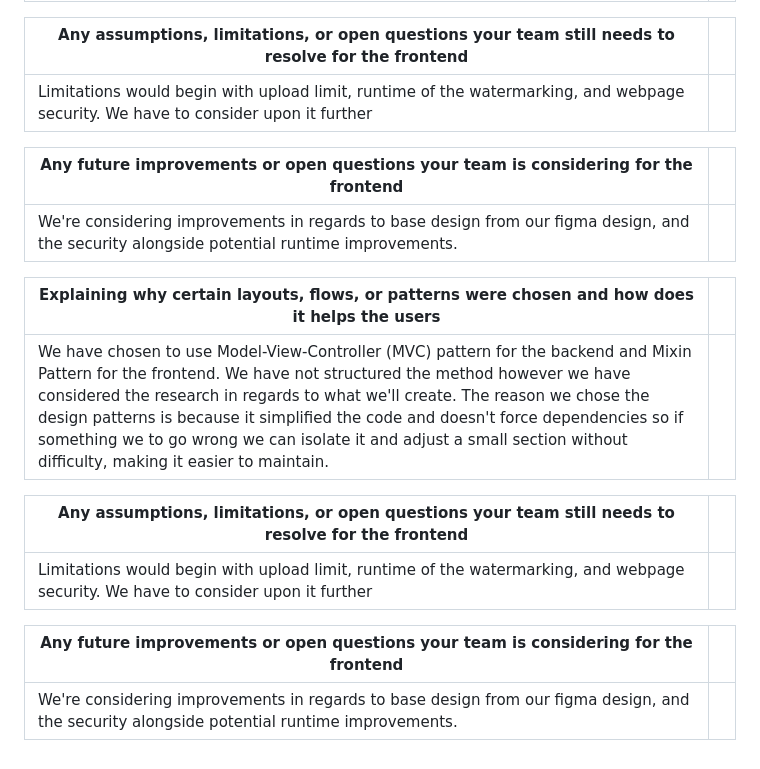
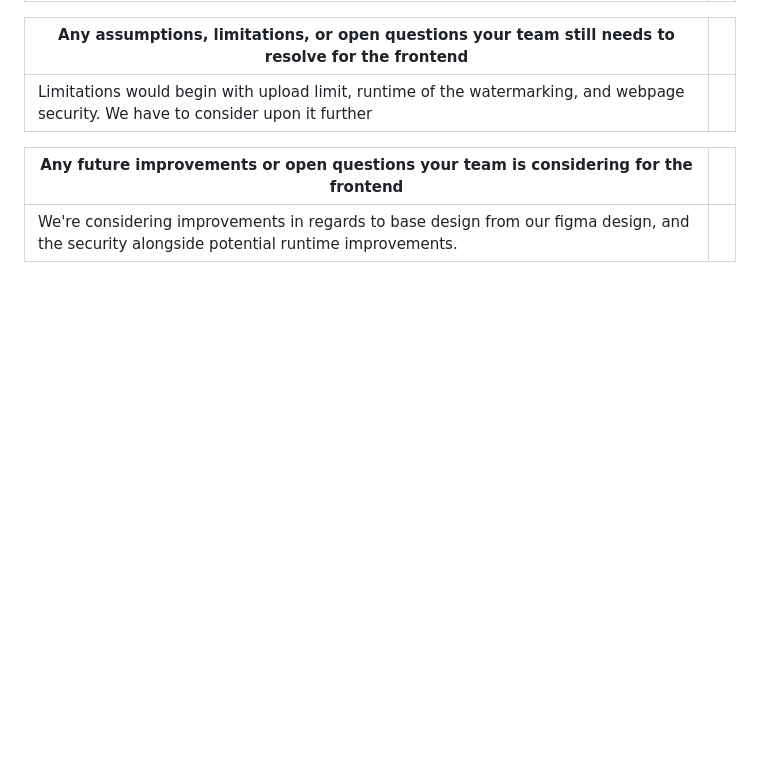
Before and after one commit to FernandoLpz0911/CS351-T18-Group-Project, a Markdown page: figma_wireframe/guide.md, the part around the change. GitHub-like rendering; blank space fills up the shorter version.

Commit message:
fix md again

```diff
--- a/figma_wireframe/guide.md
+++ b/figma_wireframe/guide.md
@@ -49,21 +49,3 @@
 | Any future improvements or open questions your team is considering for the frontend||
 |------------------------|-----------------------|
 |We're considering improvements in regards to base design from our figma design, and the security alongside potential runtime improvements.|
-
-
-
-
-|Explaining why certain layouts, flows, or patterns were chosen and how does it helps the users||
-|------------------------|-----------------------|
-|We have chosen to use Model-View-Controller (MVC) pattern for the backend and Mixin Pattern for the frontend. We have not structured the method however we have considered the research in regards to what we'll create. The reason we chose the design patterns is because it simplified the code and doesn't force dependencies so if something we to go wrong we can isolate it and adjust a small section without difficulty, making it easier to maintain.|
-
-
-|Any assumptions, limitations, or open questions your team still needs to resolve for the frontend||
-|------------------------|-----------------------|
-|Limitations would begin with upload limit, runtime of the watermarking, and webpage security. We have to consider upon it further|
-
-
-
-| Any future improvements or open questions your team is considering for the frontend||
-|------------------------|-----------------------|
-|We're considering improvements in regards to base design from our figma design, and the security alongside potential runtime improvements.|
```
